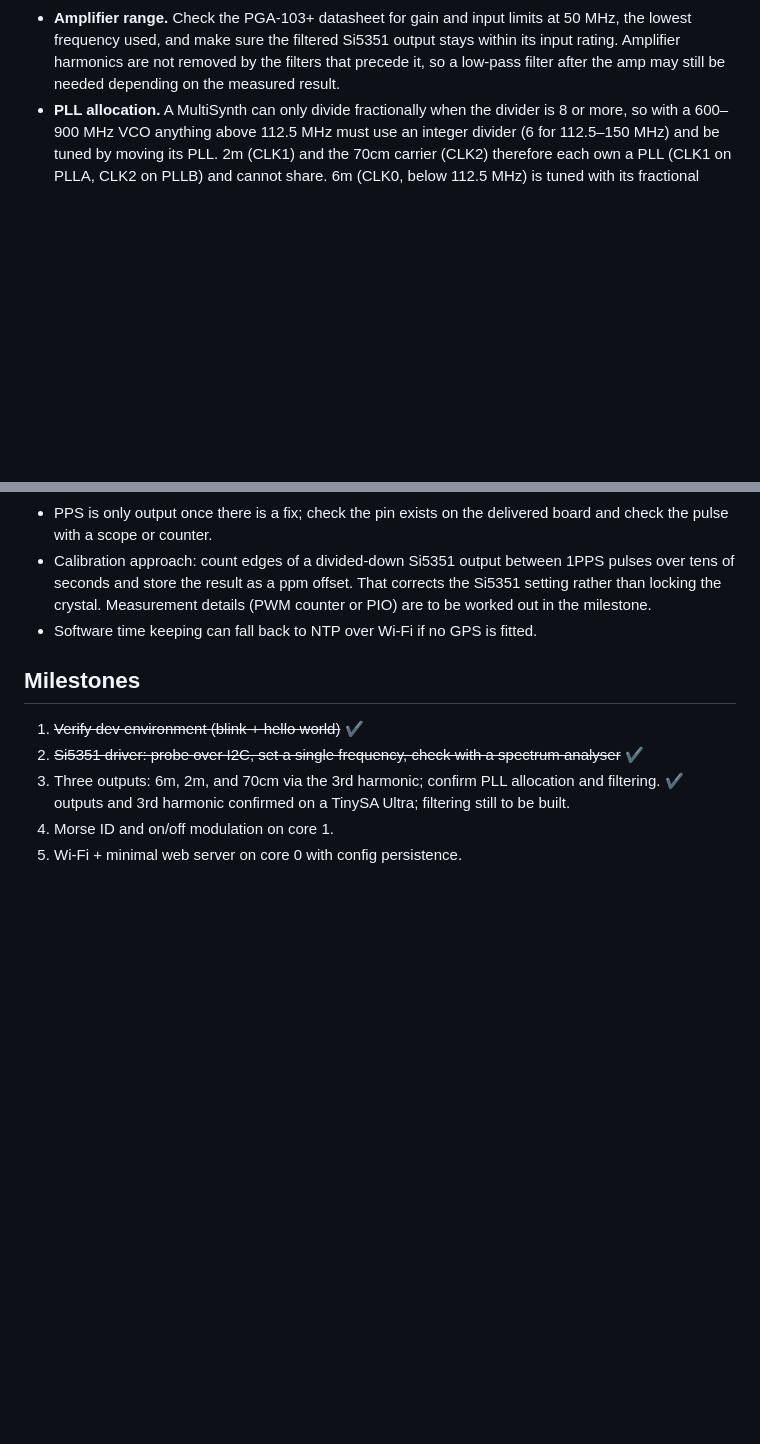
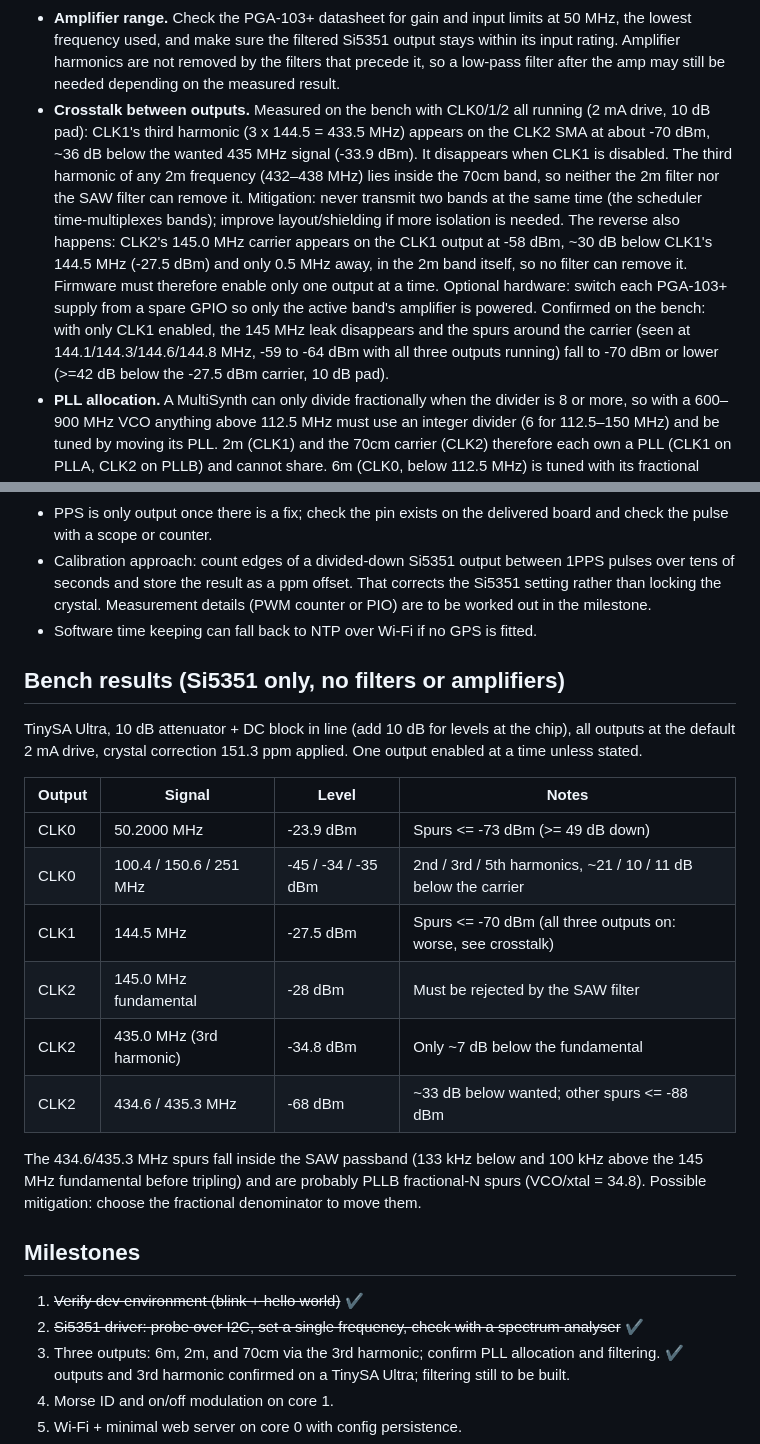
Before and after one commit to SimonAnnetts/remote-beacon, a Markdown page: PLAN.md, 2 parts joined by grey strips. Drawn GitHub-style; blank space fills up the shorter version.

Commit message:
update with test results on harmonics and output bleed through

```diff
--- a/PLAN.md
+++ b/PLAN.md
@@ -61,6 +61,20 @@ reject the fundamental wherever it lands.
   lowest frequency used, and make sure the filtered Si5351 output stays within its input
   rating. Amplifier harmonics are not removed by the filters that precede it, so a low-pass
   filter after the amp may still be needed depending on the measured result.
+- **Crosstalk between outputs.** Measured on the bench with CLK0/1/2 all running (2 mA drive,
+  10 dB pad): CLK1's third harmonic (3 x 144.5 = 433.5 MHz) appears on the CLK2 SMA at about
+  -70 dBm, ~36 dB below the wanted 435 MHz signal (-33.9 dBm). It disappears when CLK1 is
+  disabled. The third harmonic of any 2m frequency (432–438 MHz) lies inside the 70cm band, so
+  neither the 2m filter nor the SAW filter can remove it. Mitigation: never transmit two bands
+  at the same time (the scheduler time-multiplexes bands); improve layout/shielding if more
+  isolation is needed. The reverse also happens: CLK2's 145.0 MHz carrier appears on the CLK1
+  output at -58 dBm, ~30 dB below CLK1's 144.5 MHz (-27.5 dBm) and only 0.5 MHz away, in the 2m
+  band itself, so no filter can remove it. Firmware must therefore enable only one output at a
+  time. Optional hardware: switch each PGA-103+ supply from a spare GPIO so only the active
+  band's amplifier is powered.
+  Confirmed on the bench: with only CLK1 enabled, the 145 MHz leak disappears and the spurs
+  around the carrier (seen at 144.1/144.3/144.6/144.8 MHz, -59 to -64 dBm with all three
+  outputs running) fall to -70 dBm or lower (>=42 dB below the -27.5 dBm carrier, 10 dB pad).
 - **PLL allocation.** A MultiSynth can only divide fractionally when the divider is 8 or
   more, so with a 600–900 MHz VCO anything above 112.5 MHz must use an integer divider (6 for
   112.5–150 MHz) and be tuned by moving its PLL. 2m (CLK1) and the 70cm carrier (CLK2) therefore
@@ -149,6 +163,25 @@ frequency reference for calibrating the Si5351's crystal error.
   out in the milestone.
 - Software time keeping can fall back to NTP over Wi-Fi if no GPS is fitted.
 
+## Bench results (Si5351 only, no filters or amplifiers)
+
+TinySA Ultra, 10 dB attenuator + DC block in line (add 10 dB for levels at the chip), all
+outputs at the default 2 mA drive, crystal correction 151.3 ppm applied. One output enabled at
+a time unless stated.
+
+| Output | Signal | Level | Notes |
+|--------|--------|-------|-------|
+| CLK0 | 50.2000 MHz | -23.9 dBm | Spurs <= -73 dBm (>= 49 dB down) |
+| CLK0 | 100.4 / 150.6 / 251 MHz | -45 / -34 / -35 dBm | 2nd / 3rd / 5th harmonics, ~21 / 10 / 11 dB below the carrier |
+| CLK1 | 144.5 MHz | -27.5 dBm | Spurs <= -70 dBm (all three outputs on: worse, see crosstalk) |
+| CLK2 | 145.0 MHz fundamental | -28 dBm | Must be rejected by the SAW filter |
+| CLK2 | 435.0 MHz (3rd harmonic) | -34.8 dBm | Only ~7 dB below the fundamental |
+| CLK2 | 434.6 / 435.3 MHz | -68 dBm | ~33 dB below wanted; other spurs <= -88 dBm |
+
+The 434.6/435.3 MHz spurs fall inside the SAW passband (133 kHz below and 100 kHz above the
+145 MHz fundamental before tripling) and are probably PLLB fractional-N spurs (VCO/xtal =
+34.8). Possible mitigation: choose the fractional denominator to move them.
+
 ## Milestones
 
 1. ~~Verify dev environment (blink + hello world)~~ ✔
```
